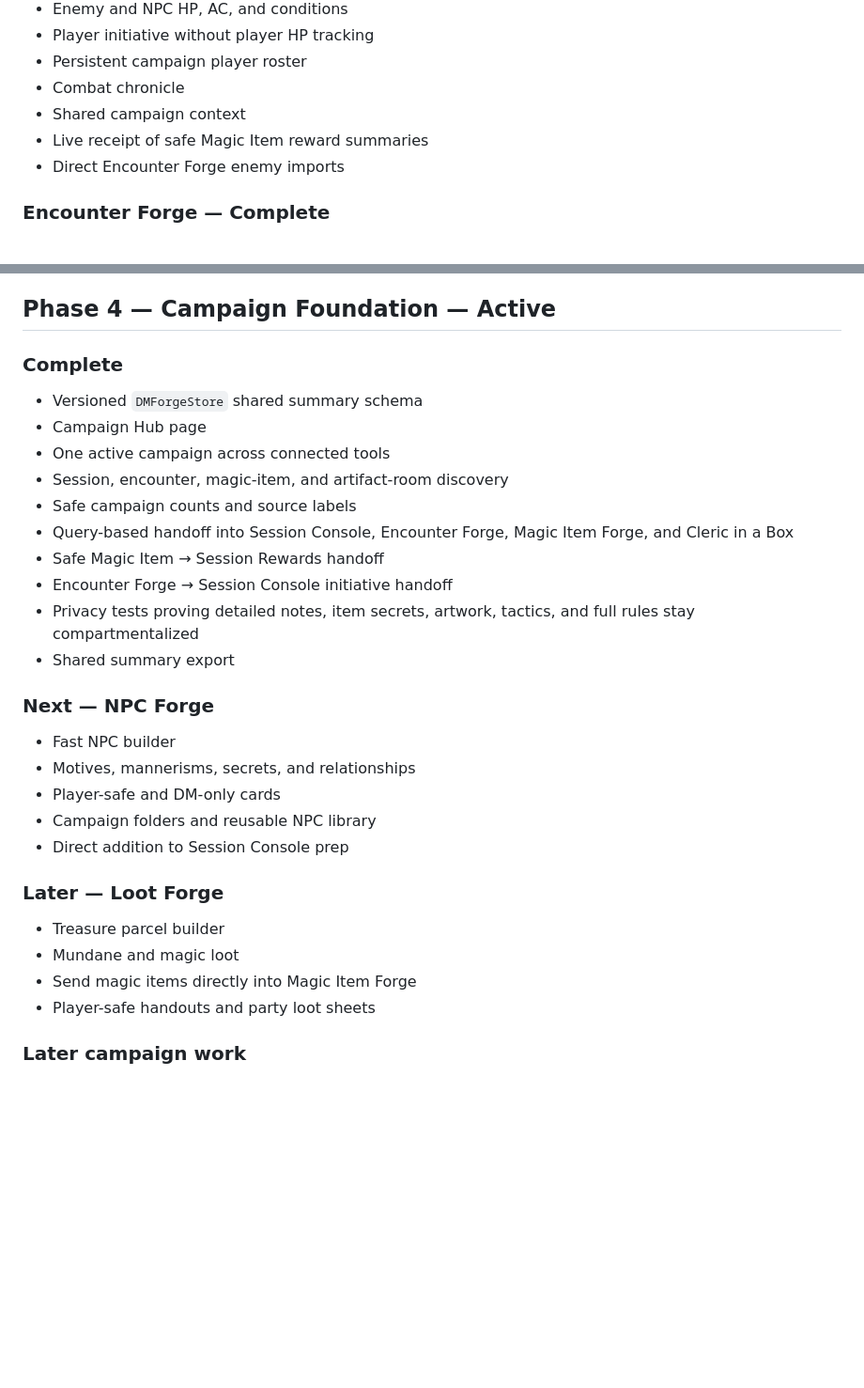
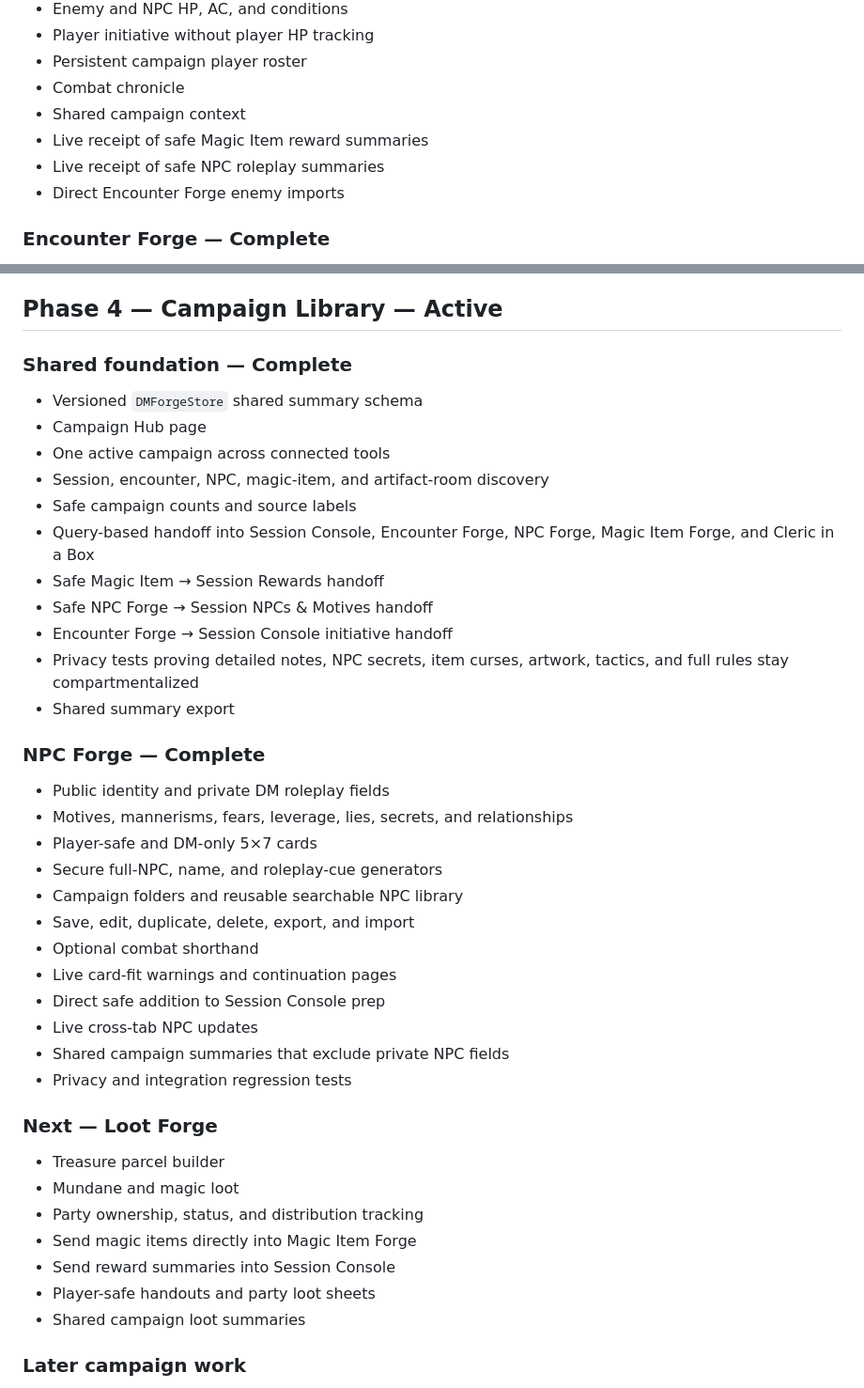
Before and after one commit to cbw29512/monstercardforge, a Markdown page: ROADMAP.md, 2 parts joined by grey strips. Shown at 94% size. Drawn GitHub-style; blank space fills up the shorter version.

Commit message:
Mark NPC Forge complete and prioritize Loot Forge

```diff
--- a/ROADMAP.md
+++ b/ROADMAP.md
@@ -40,6 +40,7 @@
 - Combat chronicle
 - Shared campaign context
 - Live receipt of safe Magic Item reward summaries
+- Live receipt of safe NPC roleplay summaries
 - Direct Encounter Forge enemy imports
 
 ### Encounter Forge — Complete
@@ -80,35 +81,46 @@
 - Version-2 room migration to version 3
 - Campaign Hub room summaries
 
-## Phase 4 — Campaign Foundation — Active
+## Phase 4 — Campaign Library — Active
 
-### Complete
+### Shared foundation — Complete
 
 - Versioned `DMForgeStore` shared summary schema
 - Campaign Hub page
 - One active campaign across connected tools
-- Session, encounter, magic-item, and artifact-room discovery
+- Session, encounter, NPC, magic-item, and artifact-room discovery
 - Safe campaign counts and source labels
-- Query-based handoff into Session Console, Encounter Forge, Magic Item Forge, and Cleric in a Box
+- Query-based handoff into Session Console, Encounter Forge, NPC Forge, Magic Item Forge, and Cleric in a Box
 - Safe Magic Item → Session Rewards handoff
+- Safe NPC Forge → Session NPCs & Motives handoff
 - Encounter Forge → Session Console initiative handoff
-- Privacy tests proving detailed notes, item secrets, artwork, tactics, and full rules stay compartmentalized
+- Privacy tests proving detailed notes, NPC secrets, item curses, artwork, tactics, and full rules stay compartmentalized
 - Shared summary export
 
-### Next — NPC Forge
+### NPC Forge — Complete
 
-- Fast NPC builder
-- Motives, mannerisms, secrets, and relationships
-- Player-safe and DM-only cards
-- Campaign folders and reusable NPC library
-- Direct addition to Session Console prep
+- Public identity and private DM roleplay fields
+- Motives, mannerisms, fears, leverage, lies, secrets, and relationships
+- Player-safe and DM-only 5×7 cards
+- Secure full-NPC, name, and roleplay-cue generators
+- Campaign folders and reusable searchable NPC library
+- Save, edit, duplicate, delete, export, and import
+- Optional combat shorthand
+- Live card-fit warnings and continuation pages
+- Direct safe addition to Session Console prep
+- Live cross-tab NPC updates
+- Shared campaign summaries that exclude private NPC fields
+- Privacy and integration regression tests
 
-### Later — Loot Forge
+### Next — Loot Forge
 
 - Treasure parcel builder
 - Mundane and magic loot
+- Party ownership, status, and distribution tracking
 - Send magic items directly into Magic Item Forge
+- Send reward summaries into Session Console
 - Player-safe handouts and party loot sheets
+- Shared campaign loot summaries
 
 ### Later campaign work
 
```
